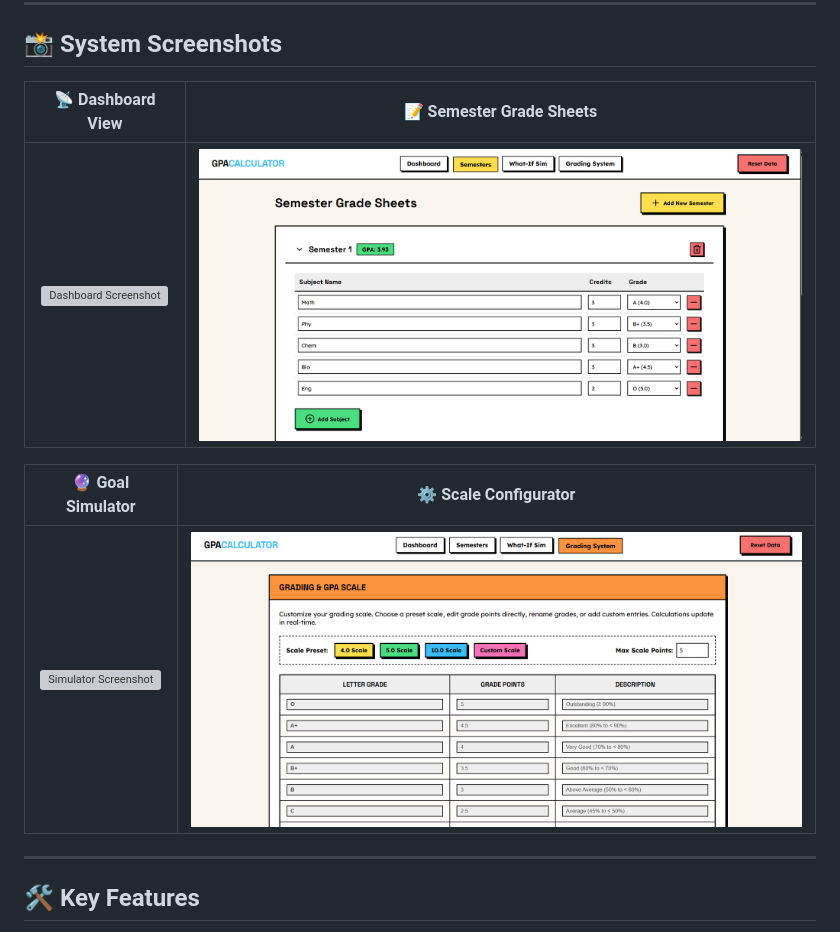
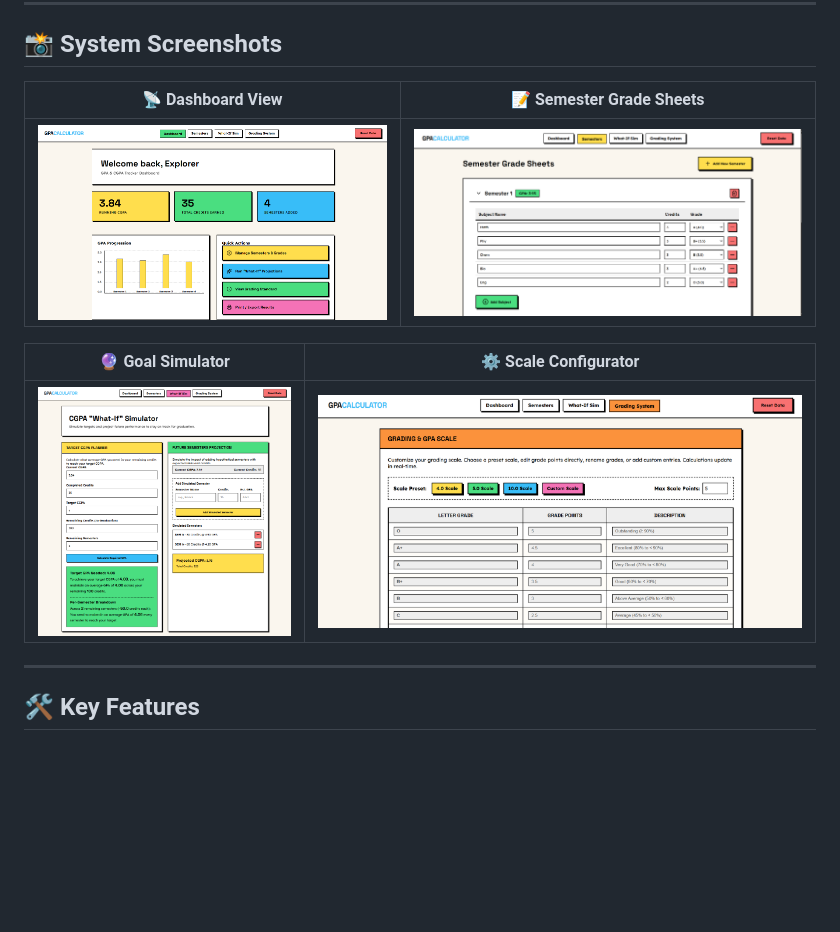
Before and after one commit to albin-shaji-08/GPA-Calculator, a Markdown page: README.md, the part around the change. Rendered like a GitHub page; blank space fills up the shorter version; grey boxes are pictures that could not be loaded.

Commit message:
Fix Typo

```diff
--- a/README.md
+++ b/README.md
@@ -26,13 +26,13 @@
 
 ## 📸 System Screenshots
 
-|                                                 📡 Dashboard View                                                 |                                              📝 Semester Grade Sheets                                              |
-| :---------------------------------------------------------------------------------------------------------------: | :----------------------------------------------------------------------------------------------------------------: |
-| ![Dashboard Screenshot](https://raw.githubusercontent.com/albin-shaji-08/GPACalculator/main/assets/dashboard.png) | ![Semesters Screenshot](https://raw.githubusercontent.com/albin-shaji-08/GPA-Calculator/main/assets/semesters.png) |
+|                                                 📡 Dashboard View                                                  |                                              📝 Semester Grade Sheets                                              |
+| :----------------------------------------------------------------------------------------------------------------: | :----------------------------------------------------------------------------------------------------------------: |
+| ![Dashboard Screenshot](https://raw.githubusercontent.com/albin-shaji-08/GPA-Calculator/main/assets/dashboard.png) | ![Semesters Screenshot](https://raw.githubusercontent.com/albin-shaji-08/GPA-Calculator/main/assets/semesters.png) |
 
-|                                                 🔮 Goal Simulator                                                 |                                             ⚙️ Scale Configurator                                              |
-| :---------------------------------------------------------------------------------------------------------------: | :------------------------------------------------------------------------------------------------------------: |
-| ![Simulator Screenshot](https://raw.githubusercontent.com/albin-shaji-08/GPACalculator/main/assets/simulator.png) | ![Grading Screenshot](https://raw.githubusercontent.com/albin-shaji-08/GPA-Calculator/main/assets/grading.png) |
+|                                                 🔮 Goal Simulator                                                  |                                             ⚙️ Scale Configurator                                              |
+| :----------------------------------------------------------------------------------------------------------------: | :------------------------------------------------------------------------------------------------------------: |
+| ![Simulator Screenshot](https://raw.githubusercontent.com/albin-shaji-08/GPA-Calculator/main/assets/simulator.png) | ![Grading Screenshot](https://raw.githubusercontent.com/albin-shaji-08/GPA-Calculator/main/assets/grading.png) |
 
 ---
 
```
